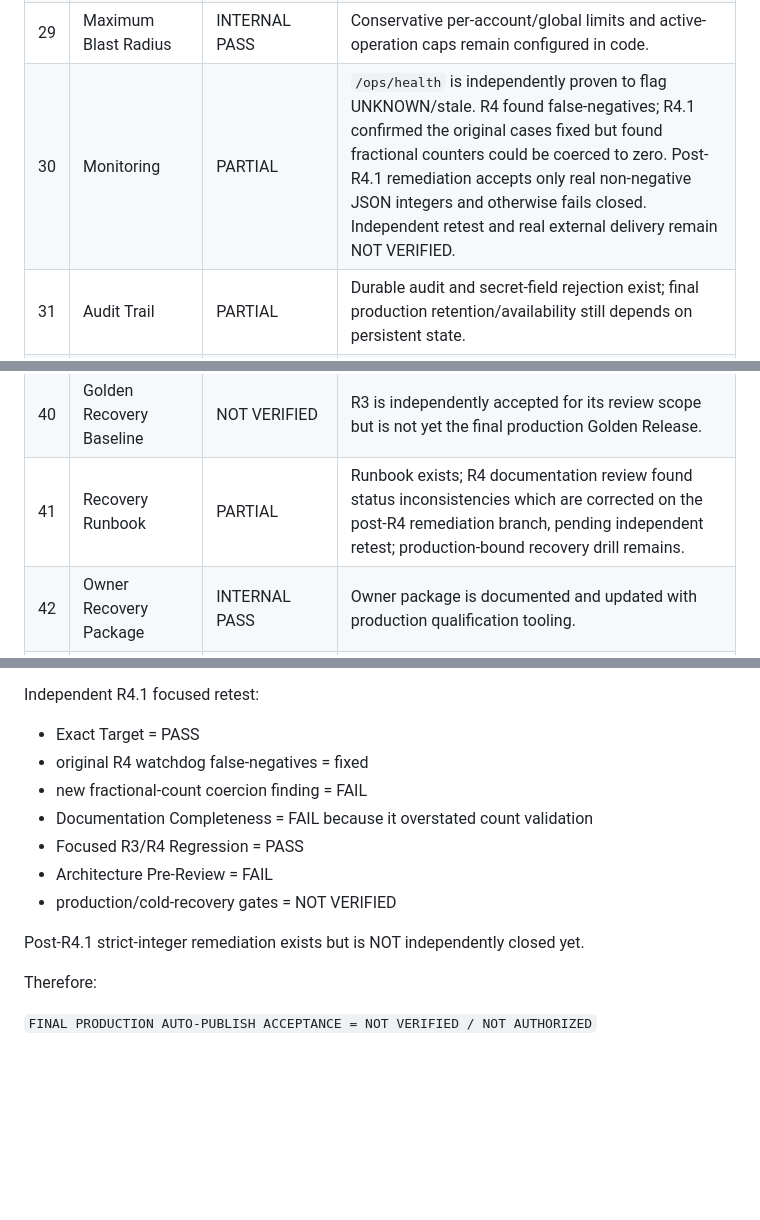
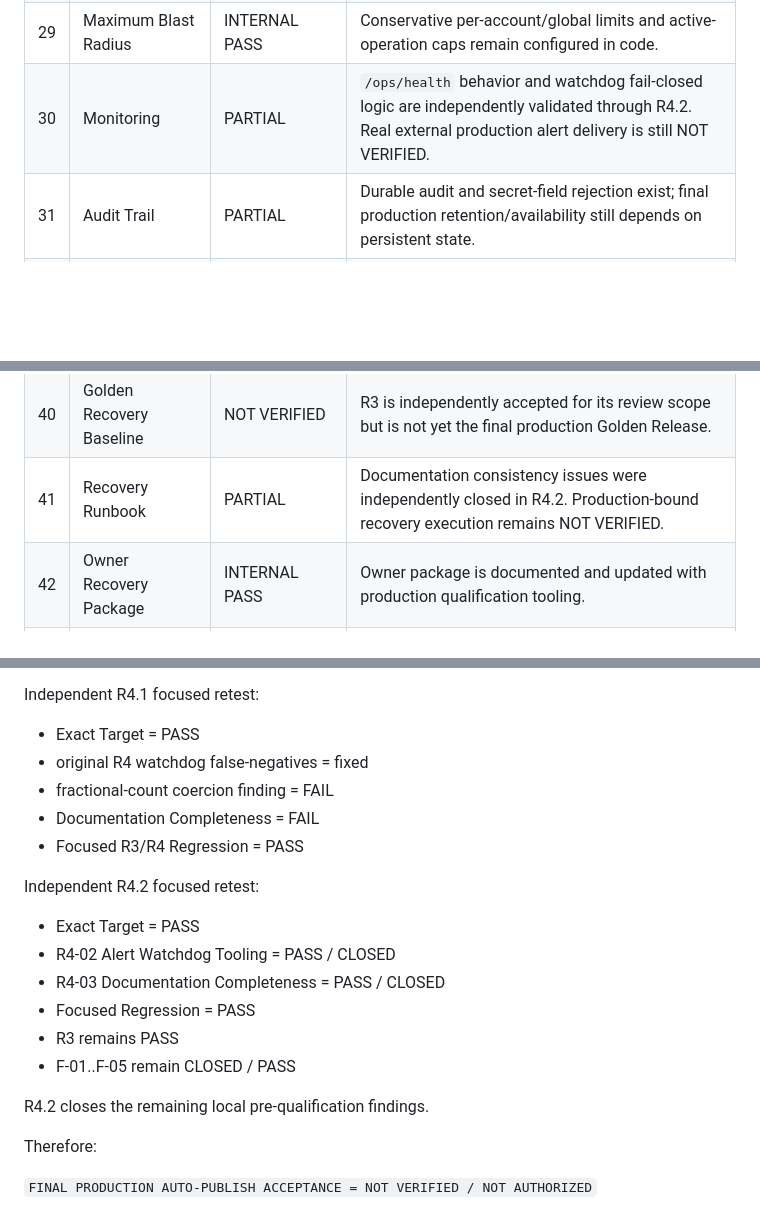
Before and after one commit to trendradarar-dotcom/trendradarar, a Markdown page: review/tiktok/TIKTOK_SECURITY_RELIABILITY_EVIDENCE_MATRIX_20260928.md, 3 parts joined by grey strips. GitHub-like rendering; blank space fills up the shorter version.

Commit message:
docs(tiktok): reconcile TIKTOK_SECURITY_RELIABILITY_EVIDENCE_MATRIX_20260928.md after R4.2 pass

```diff
--- a/review/tiktok/TIKTOK_SECURITY_RELIABILITY_EVIDENCE_MATRIX_20260928.md
+++ b/review/tiktok/TIKTOK_SECURITY_RELIABILITY_EVIDENCE_MATRIX_20260928.md
@@ -59,7 +59,7 @@ Status vocabulary:
 | 27 | Rate-Limit Handling | INDEPENDENT PASS | 429 -> UNKNOWN -> later terminal success independently reproduced. |
 | 28 | Hard Limits | INTERNAL PASS | Durable transactional account/global limits remain implemented. |
 | 29 | Maximum Blast Radius | INTERNAL PASS | Conservative per-account/global limits and active-operation caps remain configured in code. |
-| 30 | Monitoring | PARTIAL | `/ops/health` is independently proven to flag UNKNOWN/stale. R4 found false-negatives; R4.1 confirmed the original cases fixed but found fractional counters could be coerced to zero. Post-R4.1 remediation accepts only real non-negative JSON integers and otherwise fails closed. Independent retest and real external delivery remain NOT VERIFIED. |
+| 30 | Monitoring | PARTIAL | `/ops/health` behavior and watchdog fail-closed logic are independently validated through R4.2. Real external production alert delivery is still NOT VERIFIED. |
 | 31 | Audit Trail | PARTIAL | Durable audit and secret-field rejection exist; final production retention/availability still depends on persistent state. |
 | 32 | Kill Switch | INDEPENDENT PASS | Kill-switch regression independently passed. |
 | 33 | Read-Only / No-Publish Mode | PARTIAL | Fail-closed posture is implemented; production admission must prove deployed startup/no-publish behavior. |
@@ -70,7 +70,7 @@ Status vocabulary:
 | 38 | Restore Does Not Duplicate Publishing | INDEPENDENT PASS | Backup/restore duplicate barrier regression independently passed. |
 | 39 | Supply Chain Review | INDEPENDENT PASS | R3 independently verified immutable Action SHAs, hash-locked dependencies and exact-commit SBOM binding. |
 | 40 | Golden Recovery Baseline | NOT VERIFIED | R3 is independently accepted for its review scope but is not yet the final production Golden Release. |
-| 41 | Recovery Runbook | PARTIAL | Runbook exists; R4 documentation review found status inconsistencies which are corrected on the post-R4 remediation branch, pending independent retest; production-bound recovery drill remains. |
+| 41 | Recovery Runbook | PARTIAL | Documentation consistency issues were independently closed in R4.2. Production-bound recovery execution remains NOT VERIFIED. |
 | 42 | Owner Recovery Package | INTERNAL PASS | Owner package is documented and updated with production qualification tooling. |
 | 43 | Rebuild From Trusted Source | PARTIAL | Procedure/tooling exists; cold independent rebuild has not yet been completed. |
 | 44 | Human Takeover | PARTIAL | Takeover procedure exists; independent execution remains. |
@@ -91,13 +91,19 @@ Independent R4 pre-qualification:
 Independent R4.1 focused retest:
 - Exact Target = PASS
 - original R4 watchdog false-negatives = fixed
-- new fractional-count coercion finding = FAIL
-- Documentation Completeness = FAIL because it overstated count validation
+- fractional-count coercion finding = FAIL
+- Documentation Completeness = FAIL
 - Focused R3/R4 Regression = PASS
-- Architecture Pre-Review = FAIL
-- production/cold-recovery gates = NOT VERIFIED
 
-Post-R4.1 strict-integer remediation exists but is NOT independently closed yet.
+Independent R4.2 focused retest:
+- Exact Target = PASS
+- R4-02 Alert Watchdog Tooling = PASS / CLOSED
+- R4-03 Documentation Completeness = PASS / CLOSED
+- Focused Regression = PASS
+- R3 remains PASS
+- F-01..F-05 remain CLOSED / PASS
+
+R4.2 closes the remaining local pre-qualification findings.
 
 Therefore:
 
```
